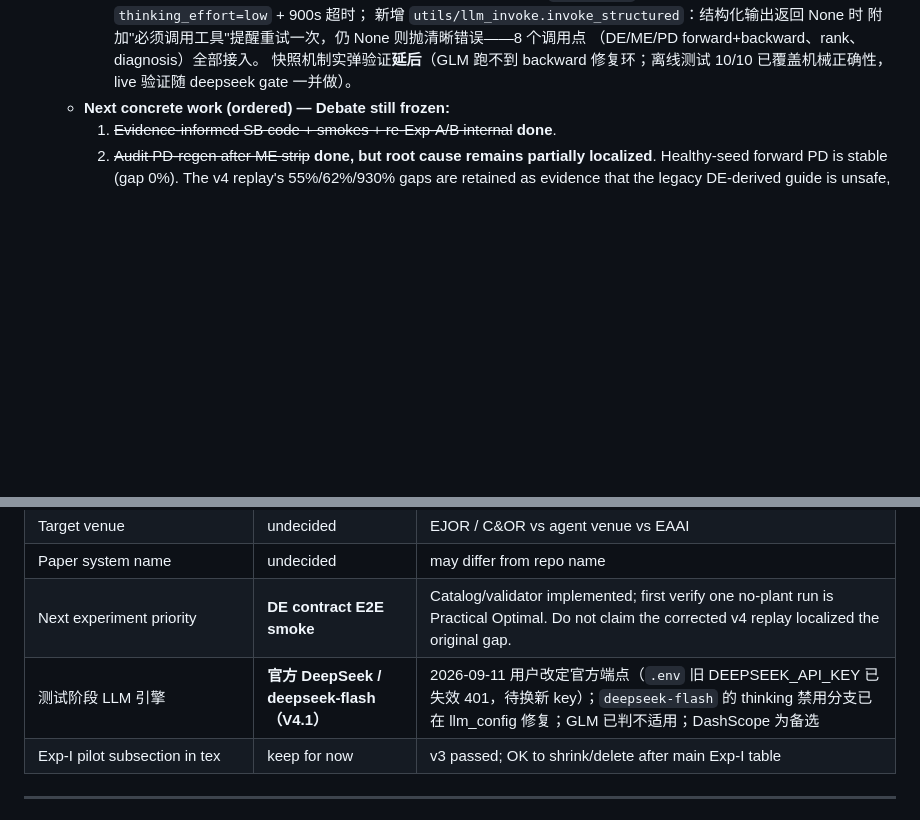
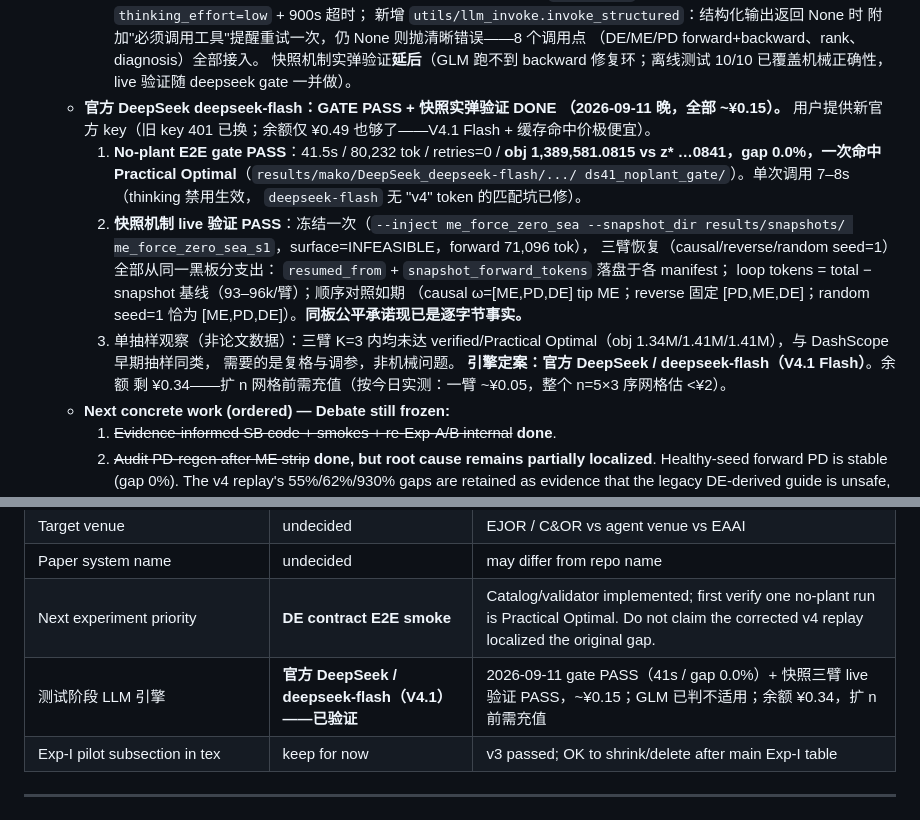
Before and after one commit to pengkangzhen/fsm-stackelberg, a Markdown page: HANDOVER.md, 2 parts joined by grey strips. Drawn GitHub-style; blank space fills up the shorter version.

Commit message:
Gate PASS on official deepseek-flash; snapshot freeze/resume live-validated.
No-plant E2E gate: 41.5s, 80,232 tokens, zero retries, obj 1,389,581.0815
vs z* ...0841 — gap 0.0%, Practical Optimal on the first solve. Snapshot
machinery live-validated end to end: one freeze of the planted
me_force_zero_sea failure (INFEASIBLE surface, 71,096 forward tokens),
then causal/reverse/random arms branched from the identical blackboard
(resumed_from + snapshot_forward_tokens in every manifest; 93-96k loop
tokens per arm; order contrast as designed). Total spend ~CNY 0.15;
balance CNY 0.34 remains — top up before the expanded-n grids.

```diff
--- a/HANDOVER.md
+++ b/HANDOVER.md
@@ -270,6 +270,28 @@
     （DE/ME/PD forward+backward、rank、diagnosis）全部接入。
     快照机制实弹验证**延后**（GLM 跑不到 backward 修复环；离线测试
     10/10 已覆盖机械正确性，live 验证随 deepseek gate 一并做）。
+  - **官方 DeepSeek deepseek-flash：GATE PASS + 快照实弹验证 DONE
+    （2026-09-11 晚，全部 ~¥0.15）。** 用户提供新官方 key（旧 key 401
+    已换；余额仅 ¥0.49 也够了——V4.1 Flash + 缓存命中价极便宜）。
+    1. **No-plant E2E gate PASS**：41.5s / 80,232 tok / retries=0 /
+       **obj 1,389,581.0815 vs z\* …0841，gap 0.0%，一次命中 Practical
+       Optimal**（`results/mako/DeepSeek_deepseek-flash/.../
+       ds41_noplant_gate/`）。单次调用 7–8s（thinking 禁用生效，
+       `deepseek-flash` 无 "v4" token 的匹配坑已修）。
+    2. **快照机制 live 验证 PASS**：冻结一次（`--inject
+       me_force_zero_sea --snapshot_dir results/snapshots/
+       me_force_zero_sea_s1`，surface=INFEASIBLE，forward 71,096 tok），
+       三臂恢复（causal/reverse/random seed=1）全部从同一黑板分支出：
+       `resumed_from` + `snapshot_forward_tokens` 落盘于各 manifest；
+       loop tokens = total − snapshot 基线（93–96k/臂）；顺序对照如期
+       （causal ω=[ME,PD,DE] tip ME；reverse 固定 [PD,ME,DE]；random
+       seed=1 恰为 [ME,PD,DE]）。**同板公平承诺现已是逐字节事实。**
+    3. 单抽样观察（非论文数据）：三臂 K=3 内均未达 verified/Practical
+       Optimal（obj 1.34M/1.41M/1.41M），与 DashScope 早期抽样同类，
+       需要的是复格与调参，非机械问题。
+    **引擎定案：官方 DeepSeek / deepseek-flash（V4.1 Flash）**。余额
+    剩 ¥0.34——扩 n 网格前需充值（按今日实测：一臂 ~¥0.05，整个
+    n=5×3 序网格估 <¥2）。
   - **Next concrete work (ordered) — Debate still frozen:**
     1. ~~Evidence-informed SB code + smokes + re-Exp-A/B internal~~ **done**.
     2. ~~Audit PD-regen after ME strip~~ **done, but root cause remains
@@ -608,7 +630,7 @@ a definitive prop validation, until larger \(n\) / multi-plant replication.
 | Target venue | undecided | EJOR / C&OR vs agent venue vs EAAI |
 | Paper system name | undecided | may differ from repo name |
 | Next experiment priority | **DE contract E2E smoke** | Catalog/validator implemented; first verify one no-plant run is Practical Optimal. Do not claim the corrected v4 replay localized the original gap. |
-| 测试阶段 LLM 引擎 | **官方 DeepSeek / deepseek-flash（V4.1）** | 2026-09-11 用户改定官方端点（`.env` 旧 DEEPSEEK_API_KEY 已失效 401，待换新 key）；`deepseek-flash` 的 thinking 禁用分支已在 llm_config 修复；GLM 已判不适用；DashScope 为备选 |
+| 测试阶段 LLM 引擎 | **官方 DeepSeek / deepseek-flash（V4.1）——已验证** | 2026-09-11 gate PASS（41s / gap 0.0%）+ 快照三臂 live 验证 PASS，~¥0.15；GLM 已判不适用；余额 ¥0.34，扩 n 前需充值 |
 | Exp-I pilot subsection in tex | keep for now | v3 passed; OK to shrink/delete after main Exp-I table |
 
 ---
```
